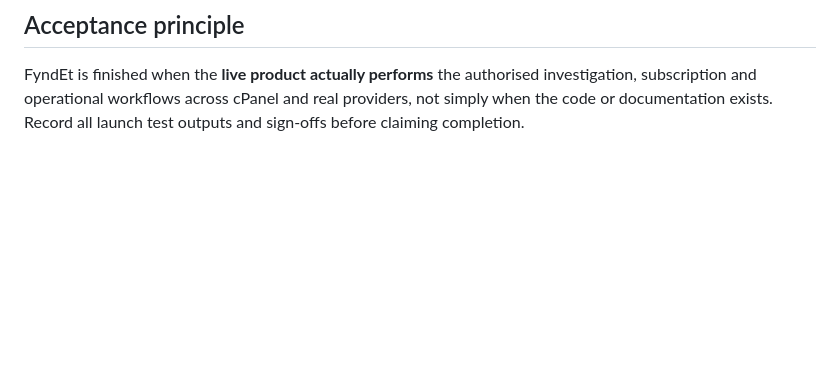
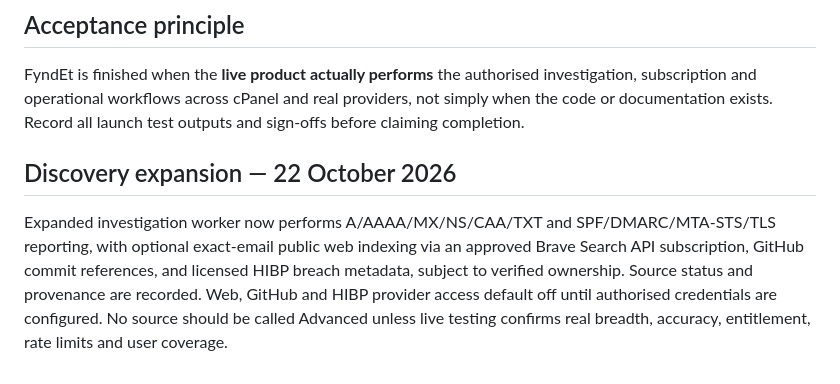
Before and after one commit to jonathanmahapa7/fyndet, a Markdown page: docs/RELEASE_STATUS.md, the part around the change. Drawn GitHub-style; blank space fills up the shorter version.

Commit message:
docs: describe gated broad discovery and provider requirements

```diff
--- a/docs/RELEASE_STATUS.md
+++ b/docs/RELEASE_STATUS.md
@@ -40,3 +40,6 @@
 
 ## Acceptance principle
 FyndEt is finished when the **live product actually performs** the authorised investigation, subscription and operational workflows across cPanel and real providers, not simply when the code or documentation exists. Record all launch test outputs and sign-offs before claiming completion.
+
+## Discovery expansion — 22 October 2026
+Expanded investigation worker now performs A/AAAA/MX/NS/CAA/TXT and SPF/DMARC/MTA-STS/TLS reporting, with optional exact-email public web indexing via an approved Brave Search API subscription, GitHub commit references, and licensed HIBP breach metadata, subject to verified ownership. Source status and provenance are recorded. Web, GitHub and HIBP provider access default off until authorised credentials are configured. No source should be called Advanced unless live testing confirms real breadth, accuracy, entitlement, rate limits and user coverage.
```
